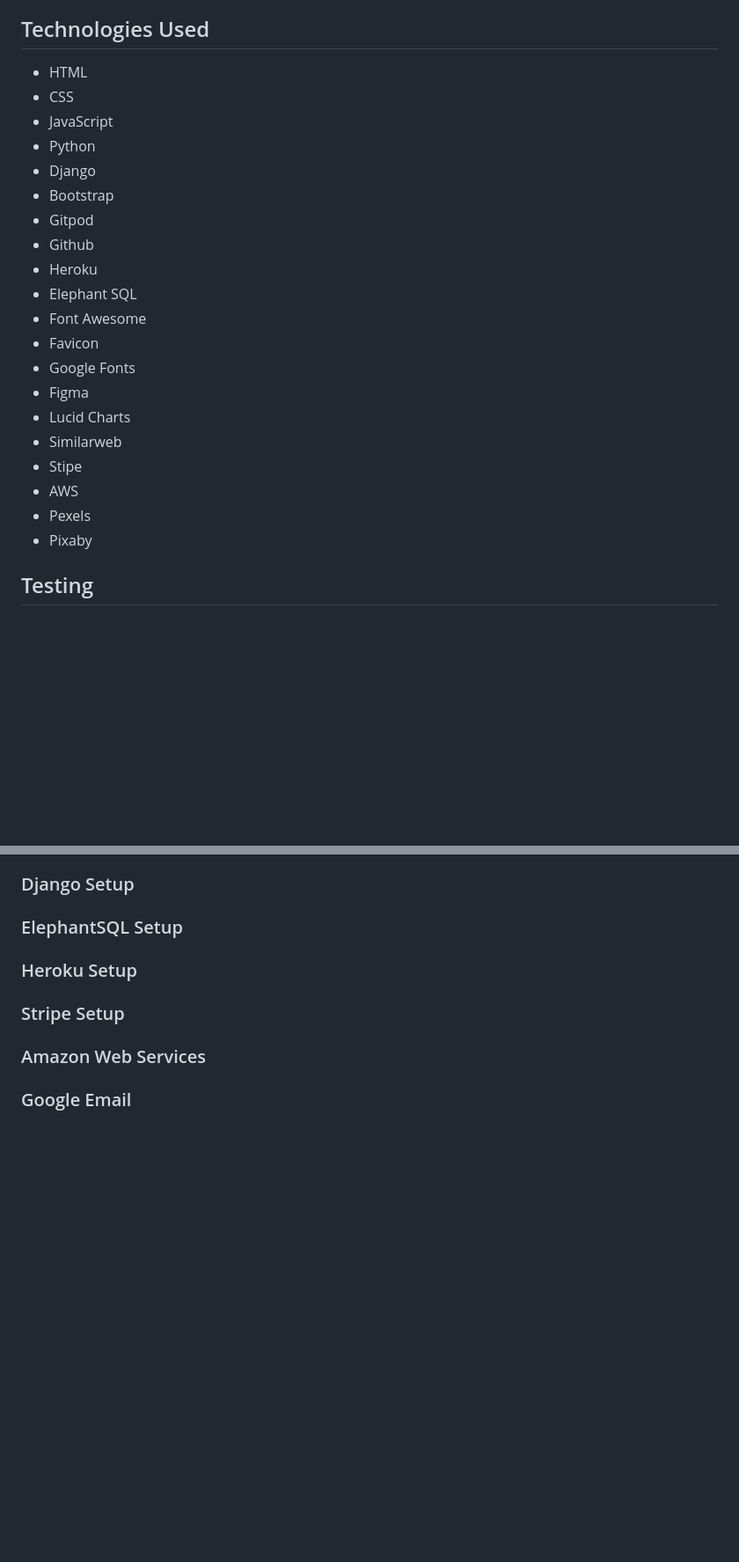
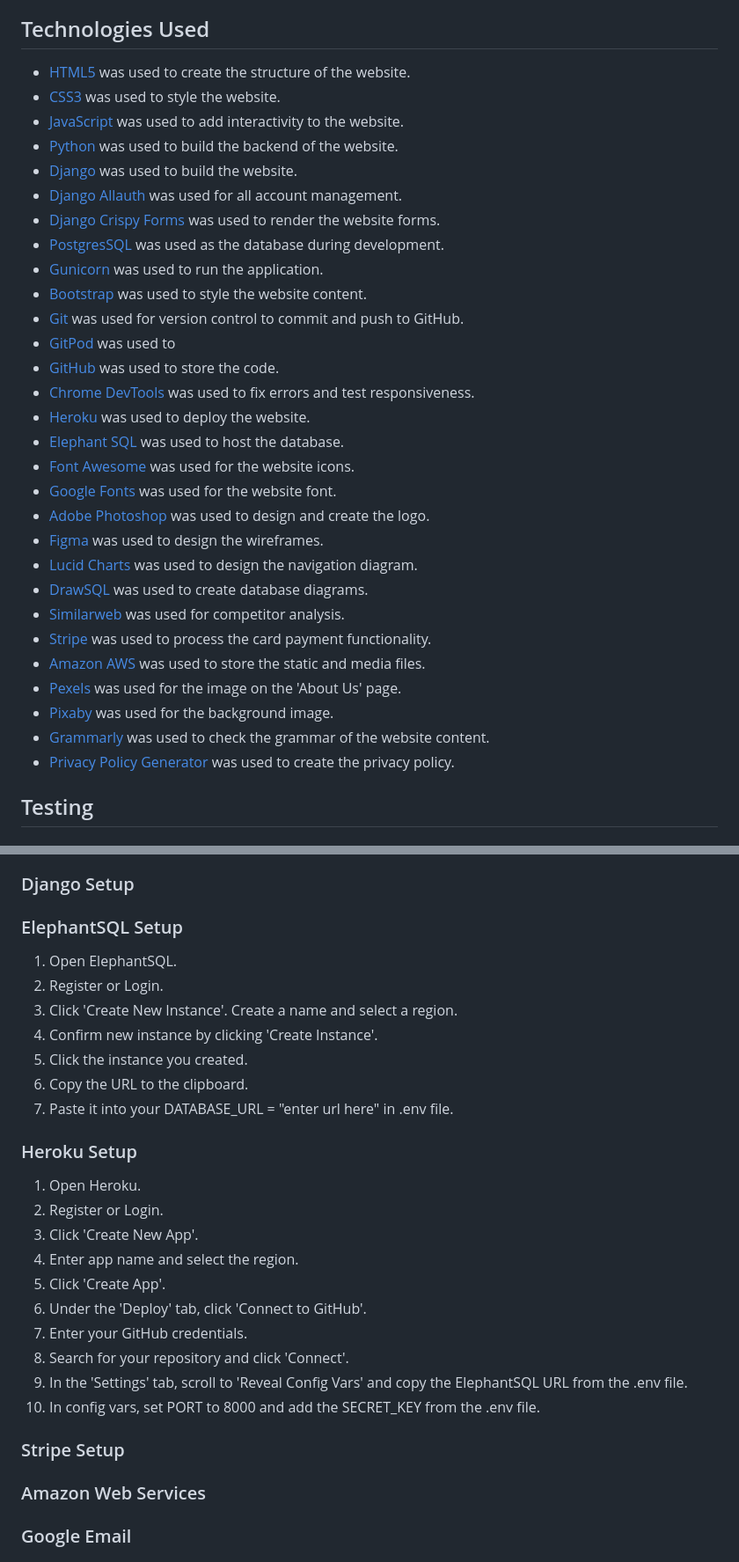
Before and after one commit to dansantinojones/the-kitbag, a Markdown page: README.md, 2 parts joined by grey strips. Shown at 88% size. GitHub-like rendering; blank space fills up the shorter version.

Commit message:
Add to features, deployment and technologies used

```diff
--- a/README.md
+++ b/README.md
@@ -198,26 +243,35 @@ The product count notifies users how many products are available in their search
 The [Privacy Policy Generator](https://www.privacypolicygenerator.info/) was used to create a Privacy Policy for The Kitbag. It is important to include this on the website as it tells users how and why we are collecting their personal information. From a SEO and Marketing stance, search engine algorithms will find the site trustworthy and prioritise it over websites without one.
 
 ## Technologies Used
-- HTML
-- CSS
-- JavaScript
-- Python
-- Django
-- Bootstrap
-- Gitpod
-- Github
-- Heroku
-- Elephant SQL
-- Font Awesome
-- Favicon
-- Google Fonts
-- Figma
-- Lucid Charts
-- Similarweb
-- Stipe
-- AWS
-- Pexels
-- Pixaby
+- [HTML5](https://www.w3schools.com/html/) was used to create the structure of the website.
+- [CSS3](https://www.w3schools.com/css/) was used to style the website.
+- [JavaScript](https://www.javascript.com/) was used to add interactivity to the website.
+- [Python](https://www.python.org/) was used to build the backend of the website.
+- [Django](https://www.djangoproject.com/) was used to build the website.
+- [Django Allauth](https://django-allauth.readthedocs.io/en/latest/) was used for all account management.
+- [Django Crispy Forms](https://django-crispy-forms.readthedocs.io/en/latest/) was used to render the website forms.
+- [PostgresSQL](https://www.postgresql.org/) was used as the database during development.
+- [Gunicorn](https://gunicorn.org/) was used to run the application.
+- [Bootstrap](https://getbootstrap.com/docs/4.3/getting-started/introduction/) was used to style the website content.
+- [Git](https://git-scm.com/) was used for version control to commit and push to GitHub.
+- [GitPod](https://www.gitpod.io/) was used to
+- [GitHub](https://github.com/) was used to store the code.
+- [Chrome DevTools](https://developer.chrome.com/docs/devtools/) was used to fix errors and test responsiveness.
+- [Heroku](https://heroku.com/) was used to deploy the website.
+- [Elephant SQL](https://www.elephantsql.com/) was used to host the database.
+- [Font Awesome](https://fontawesome.com/) was used for the website icons.
+- [Google Fonts](https://fonts.google.com/) was used for the website font.
+- [Adobe Photoshop](https://www.adobe.com/uk/products/photoshop.html) was used to design and create the logo.
+- [Figma](https://www.figma.com/) was used to design the wireframes.
+- [Lucid Charts](https://lucid.app/) was used to design the navigation diagram.
+- [DrawSQL](https://drawsql.app/) was used to create database diagrams.
+- [Similarweb](https://www.similarweb.com/) was used for competitor analysis.
+- [Stripe](https://stripe.com/gb) was used to process the card payment functionality.
+- [Amazon AWS](https://aws.amazon.com/) was used to store the static and media files.
+- [Pexels](https://www.pexels.com/) was used for the image on the 'About Us' page.
+- [Pixaby](https://pixabay.com/) was used for the background image.
+- [Grammarly](https://www.grammarly.com/) was used to check the grammar of the website content.
+- [Privacy Policy Generator](https://www.privacypolicygenerator.info/) was used to create the privacy policy.
 
 ## Testing
 ### Secret Key
@@ -246,7 +300,24 @@ The Django Secret Key was accidentally exposed through GitHub. Since noticing th
 
 ### Django Setup
 ### ElephantSQL Setup
+1. Open ElephantSQL.
+2. Register or Login.
+3. Click 'Create New Instance'. Create a name and select a region.
+4. Confirm new instance by clicking 'Create Instance'.
+5. Click the instance you created.
+6. Copy the URL to the clipboard.
+7. Paste it into your DATABASE_URL = "enter url here" in .env file.
 ### Heroku Setup
+1. Open Heroku.
+2. Register or Login.
+3. Click 'Create New App'.
+4. Enter app name and select the region.
+5. Click 'Create App'.
+6. Under the 'Deploy' tab, click 'Connect to GitHub'.
+7. Enter your GitHub credentials.
+8. Search for your repository and click 'Connect'.
+9. In the 'Settings' tab, scroll to 'Reveal Config Vars' and copy the ElephantSQL URL from the .env file.
+10. In config vars, set PORT to 8000 and add the SECRET_KEY from the .env file.
 ### Stripe Setup
 ### Amazon Web Services
 ### Google Email
```
Also changed, not shown: other parts of README.md (+51 -4 lines).
